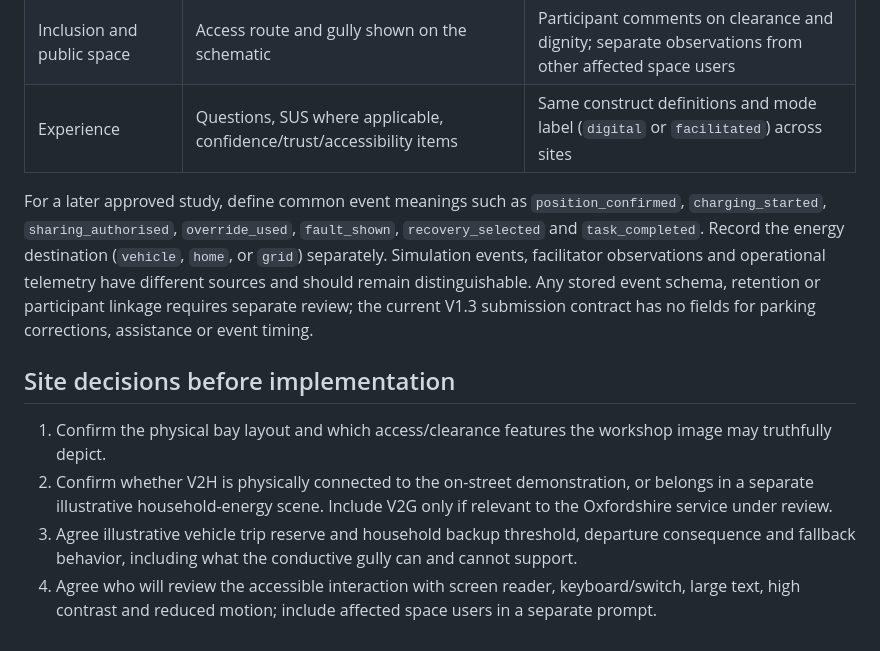
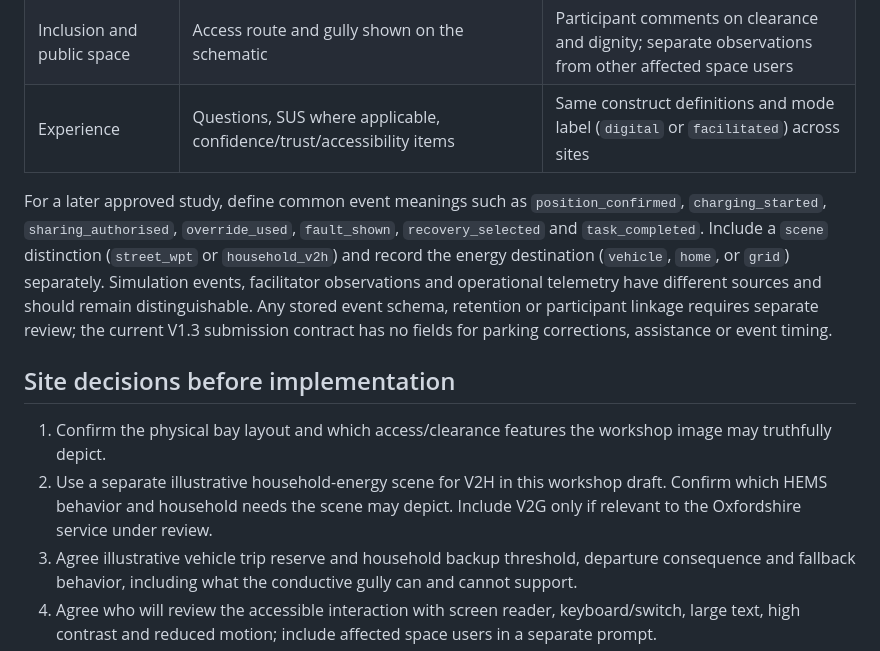
Before and after one commit to tomtaml/pulseapp, a Markdown page: docs/V13_OXFORDSHIRE_DESIGN_DRAFT.md, the part around one of its changes. GitHub-like rendering.

```diff
--- a/docs/V13_OXFORDSHIRE_DESIGN_DRAFT.md
+++ b/docs/V13_OXFORDSHIRE_DESIGN_DRAFT.md
@@ -34,12 +49,12 @@ The existing V1.3 preview is storage-free. Interaction state may drive the on-sc
 | Inclusion and public space | Access route and gully shown on the schematic | Participant comments on clearance and dignity; separate observations from other affected space users |
 | Experience | Questions, SUS where applicable, confidence/trust/accessibility items | Same construct definitions and mode label (`digital` or `facilitated`) across sites |
 
-For a later approved study, define common event meanings such as `position_confirmed`, `charging_started`, `sharing_authorised`, `override_used`, `fault_shown`, `recovery_selected` and `task_completed`. Record the energy destination (`vehicle`, `home`, or `grid`) separately. Simulation events, facilitator observations and operational telemetry have different sources and should remain distinguishable. Any stored event schema, retention or participant linkage requires separate review; the current V1.3 submission contract has no fields for parking corrections, assistance or event timing.
+For a later approved study, define common event meanings such as `position_confirmed`, `charging_started`, `sharing_authorised`, `override_used`, `fault_shown`, `recovery_selected` and `task_completed`. Include a `scene` distinction (`street_wpt` or `household_v2h`) and record the energy destination (`vehicle`, `home`, or `grid`) separately. Simulation events, facilitator observations and operational telemetry have different sources and should remain distinguishable. Any stored event schema, retention or participant linkage requires separate review; the current V1.3 submission contract has no fields for parking corrections, assistance or event timing.
 
 ## Site decisions before implementation
 
 1. Confirm the physical bay layout and which access/clearance features the workshop image may truthfully depict.
-2. Confirm whether V2H is physically connected to the on-street demonstration, or belongs in a separate illustrative household-energy scene. Include V2G only if relevant to the Oxfordshire service under review.
+2. Use a separate illustrative household-energy scene for V2H in this workshop draft. Confirm which HEMS behavior and household needs the scene may depict. Include V2G only if relevant to the Oxfordshire service under review.
 3. Agree illustrative vehicle trip reserve and household backup threshold, departure consequence and fallback behavior, including what the conductive gully can and cannot support.
 4. Agree who will review the accessible interaction with screen reader, keyboard/switch, large text, high contrast and reduced motion; include affected space users in a separate prompt.
 
```
Also changed, not shown: other parts of docs/V13_OXFORDSHIRE_DESIGN_DRAFT.md (+25 -10 lines).
